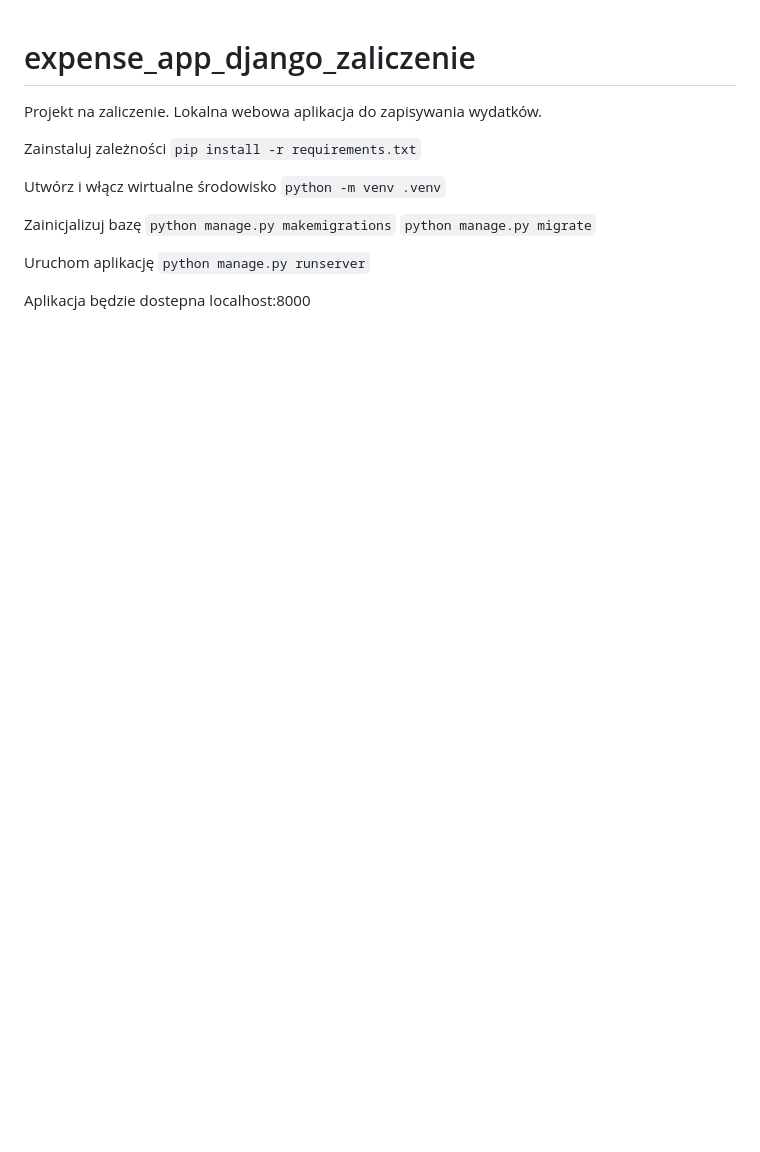
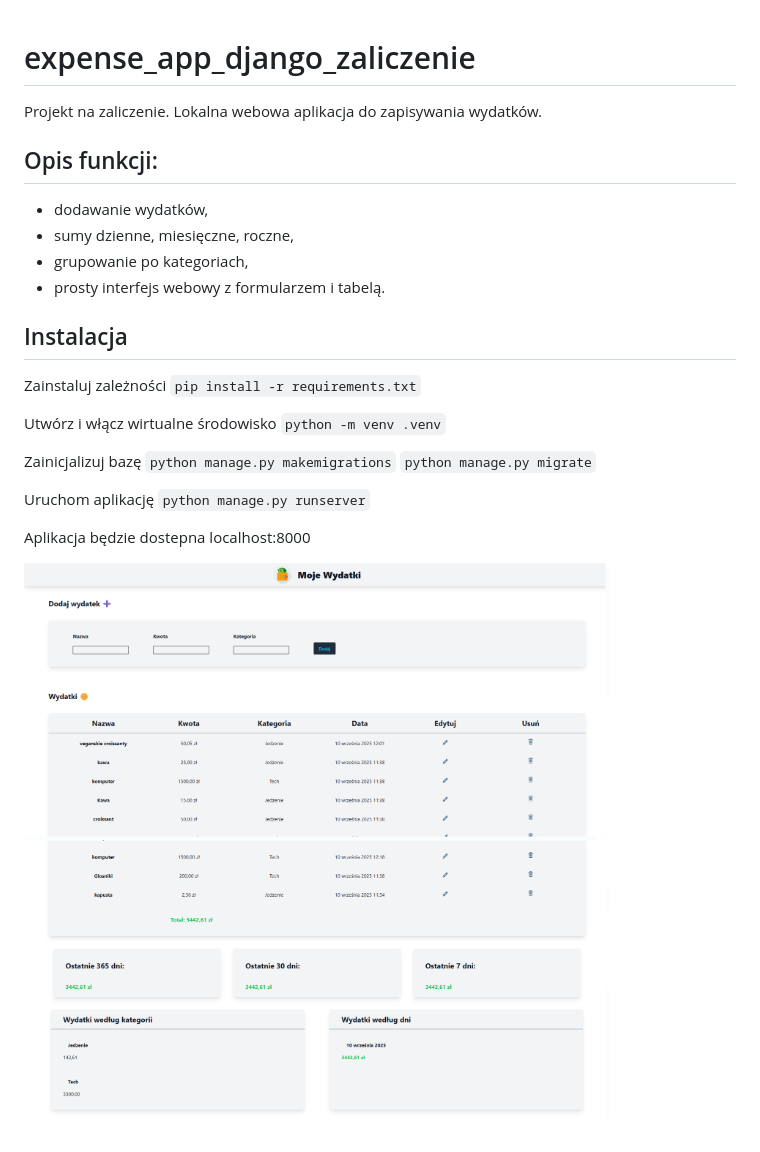
Before and after one commit to mmich1209/expense_app_django_zaliczenie, a Markdown page: README.md, the part around the change. GitHub-like rendering; pictures changed too: docs/screenshot.jpg (added); blank space fills up the shorter version.

Commit message:
improved readme.md

```diff
--- a/README.md
+++ b/README.md
@@ -1,6 +1,14 @@
 # expense_app_django_zaliczenie
 Projekt na zaliczenie. Lokalna webowa aplikacja do zapisywania wydatków.
 
+## Opis funkcji:
+
+- dodawanie wydatków,
+- sumy dzienne, miesięczne, roczne,
+- grupowanie po kategoriach,
+- prosty interfejs webowy z formularzem i tabelą.
+
+## Instalacja
 Zainstaluj zależności
 `pip install -r requirements.txt`
 
@@ -15,3 +23,6 @@ Uruchom aplikację
 `python manage.py runserver`
 
 Aplikacja będzie dostepna localhost:8000
+
+
+![Podgląd aplikacji](docs/screenshot.jpg)
```
